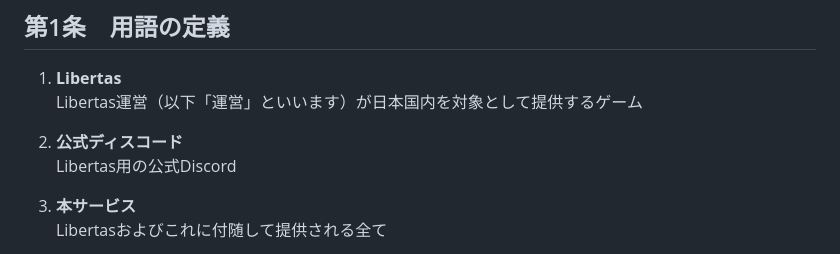
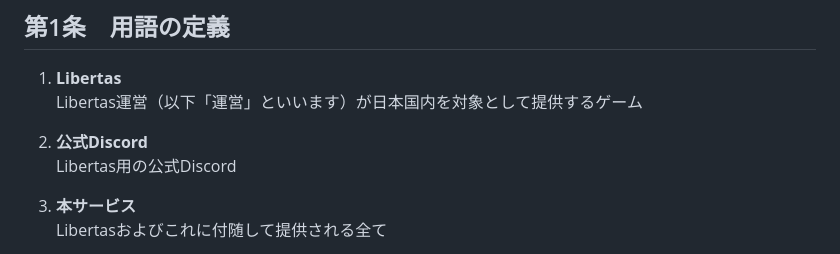
Before and after one commit to dev-LIBERTAS/fivemdocs, a Markdown page: tos.md, the part around the change. GitHub-like rendering.

```diff
--- a/tos.md
+++ b/tos.md
@@ -14,7 +14,7 @@ Libertas市民は、本サービスの利用にあたり、本規約を十分に
 1. **Libertas**
    Libertas運営（以下「運営」といいます）が日本国内を対象として提供するゲーム
 
-2. **公式ディスコード**
+2. **公式Discord**
    Libertas用の公式Discord
 
 3. **本サービス**
```
